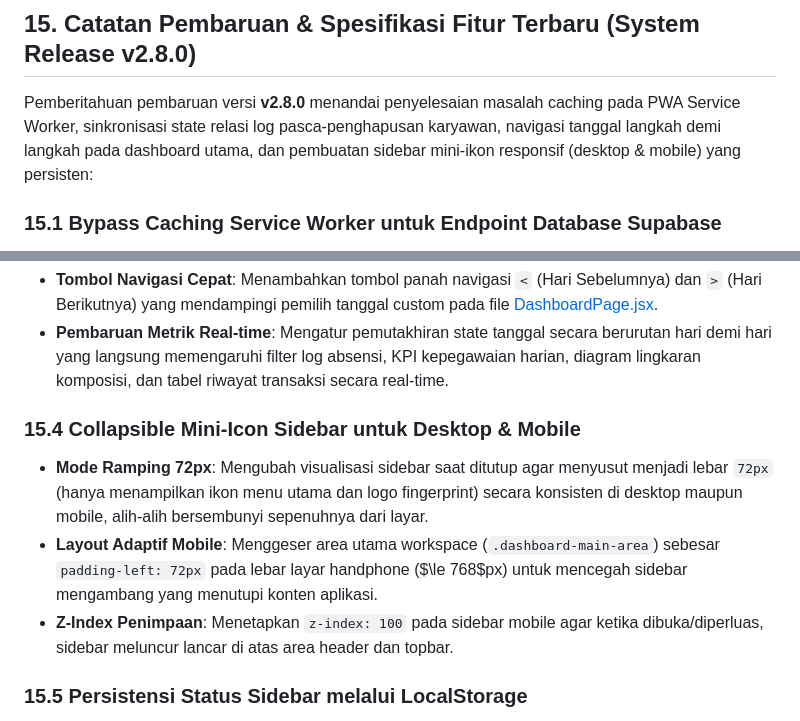
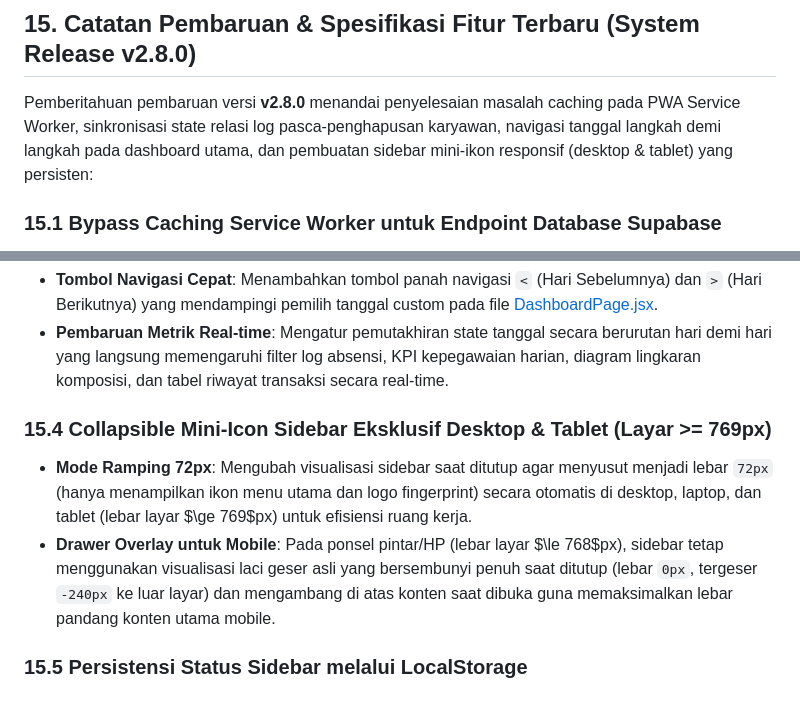
Before and after one commit to adminagripam-oss/YOU-CAN-SEE-ME, a Markdown page: PRD.md, 2 parts joined by grey strips. GitHub-like rendering.

Commit message:
docs: update PRD.md release notes to specify desktop/tablet-only mini-sidebar

```diff
--- a/PRD.md
+++ b/PRD.md
@@ -449,7 +449,7 @@ Pemberitahuan pembaruan versi **v2.7.0** menandai peluncuran pemrosesan Face Mes
 
 ## 15. Catatan Pembaruan & Spesifikasi Fitur Terbaru (System Release v2.8.0)
 
-Pemberitahuan pembaruan versi **v2.8.0** menandai penyelesaian masalah caching pada PWA Service Worker, sinkronisasi state relasi log pasca-penghapusan karyawan, navigasi tanggal langkah demi langkah pada dashboard utama, dan pembuatan sidebar mini-ikon responsif (desktop & mobile) yang persisten:
+Pemberitahuan pembaruan versi **v2.8.0** menandai penyelesaian masalah caching pada PWA Service Worker, sinkronisasi state relasi log pasca-penghapusan karyawan, navigasi tanggal langkah demi langkah pada dashboard utama, dan pembuatan sidebar mini-ikon responsif (desktop & tablet) yang persisten:
 
 ### 15.1 Bypass Caching Service Worker untuk Endpoint Database Supabase
 * **Pencegahan Stale Data**: Menambahkan aturan bypass cache pada file [sw.js](file:///d:/FACE%20VERIFICATION/public/sw.js) untuk semua permintaan dengan hostname `*.supabase.co`.
@@ -463,10 +463,9 @@ Pemberitahuan pembaruan versi **v2.8.0** menandai penyelesaian masalah caching p
 * **Tombol Navigasi Cepat**: Menambahkan tombol panah navigasi `<` (Hari Sebelumnya) dan `>` (Hari Berikutnya) yang mendampingi pemilih tanggal custom pada file [DashboardPage.jsx](file:///d:/FACE%20VERIFICATION/src/pages/DashboardPage.jsx).
 * **Pembaruan Metrik Real-time**: Mengatur pemutakhiran state tanggal secara berurutan hari demi hari yang langsung memengaruhi filter log absensi, KPI kepegawaian harian, diagram lingkaran komposisi, dan tabel riwayat transaksi secara real-time.
 
-### 15.4 Collapsible Mini-Icon Sidebar untuk Desktop & Mobile
-* **Mode Ramping 72px**: Mengubah visualisasi sidebar saat ditutup agar menyusut menjadi lebar `72px` (hanya menampilkan ikon menu utama dan logo fingerprint) secara konsisten di desktop maupun mobile, alih-alih bersembunyi sepenuhnya dari layar.
-* **Layout Adaptif Mobile**: Menggeser area utama workspace (`.dashboard-main-area`) sebesar `padding-left: 72px` pada lebar layar handphone ($\le 768$px) untuk mencegah sidebar mengambang yang menutupi konten aplikasi.
-* **Z-Index Penimpaan**: Menetapkan `z-index: 100` pada sidebar mobile agar ketika dibuka/diperluas, sidebar meluncur lancar di atas area header dan topbar.
+### 15.4 Collapsible Mini-Icon Sidebar Eksklusif Desktop & Tablet (Layar >= 769px)
+* **Mode Ramping 72px**: Mengubah visualisasi sidebar saat ditutup agar menyusut menjadi lebar `72px` (hanya menampilkan ikon menu utama dan logo fingerprint) secara otomatis di desktop, laptop, dan tablet (lebar layar $\ge 769$px) untuk efisiensi ruang kerja.
+* **Drawer Overlay untuk Mobile**: Pada ponsel pintar/HP (lebar layar $\le 768$px), sidebar tetap menggunakan visualisasi laci geser asli yang bersembunyi penuh saat ditutup (lebar `0px`, tergeser `-240px` ke luar layar) dan mengambang di atas konten saat dibuka guna memaksimalkan lebar pandang konten utama mobile.
 
 ### 15.5 Persistensi Status Sidebar melalui LocalStorage
 * **Pencegahan Reset State**: Membaca dan menulis status lipatan sidebar (`sidebarOpen`) ke `localStorage` pada file [DashboardLayout.jsx](file:///d:/FACE%20VERIFICATION/src/layouts/DashboardLayout.jsx).
```
